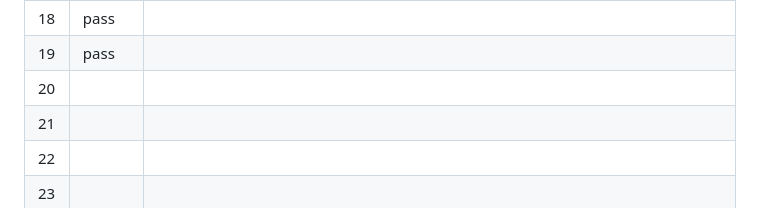
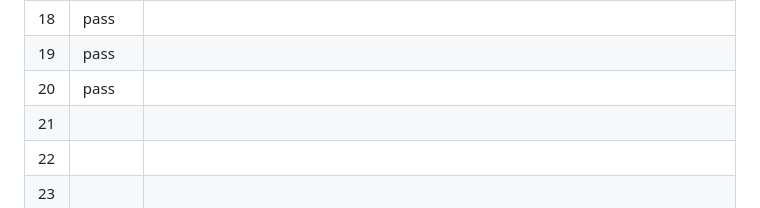
Before and after one commit to jsmusgrave/tab-groups-rock, a Markdown page: TESTING.md, the part around one of its changes. GitHub-like rendering.

```diff
--- a/TESTING.md
+++ b/TESTING.md
@@ -104,7 +104,7 @@ Each case starts from the setup state unless it says otherwise. "Note arrived" m
 | 17 | pass |  |
 | 18 | pass |  |
 | 19 | pass |  |
-| 20 | | |
+| 20 | pass |  |
 | 21 | | |
 | 22 | | |
 | 23 | | |
```
Also changed, not shown: other parts of TESTING.md (+1 -1 lines).
